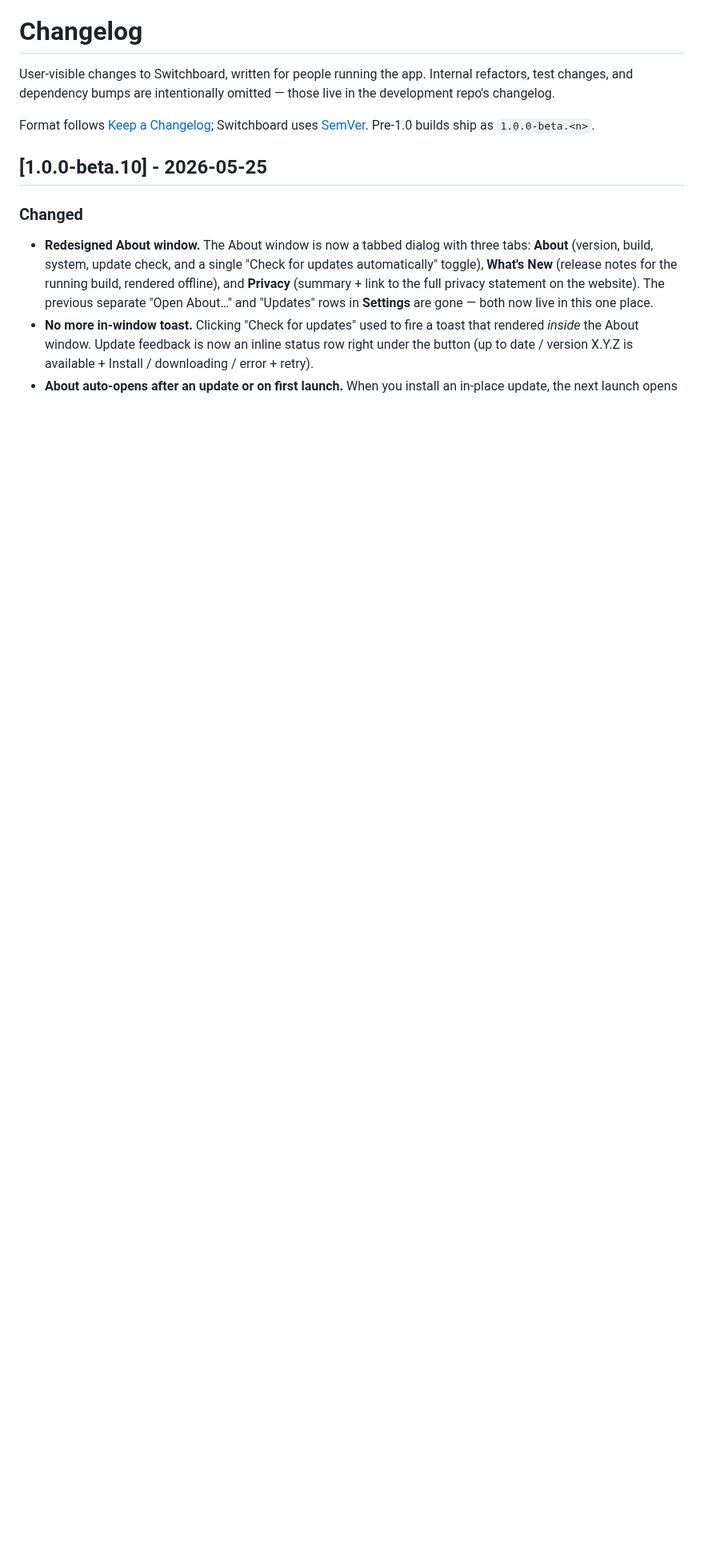
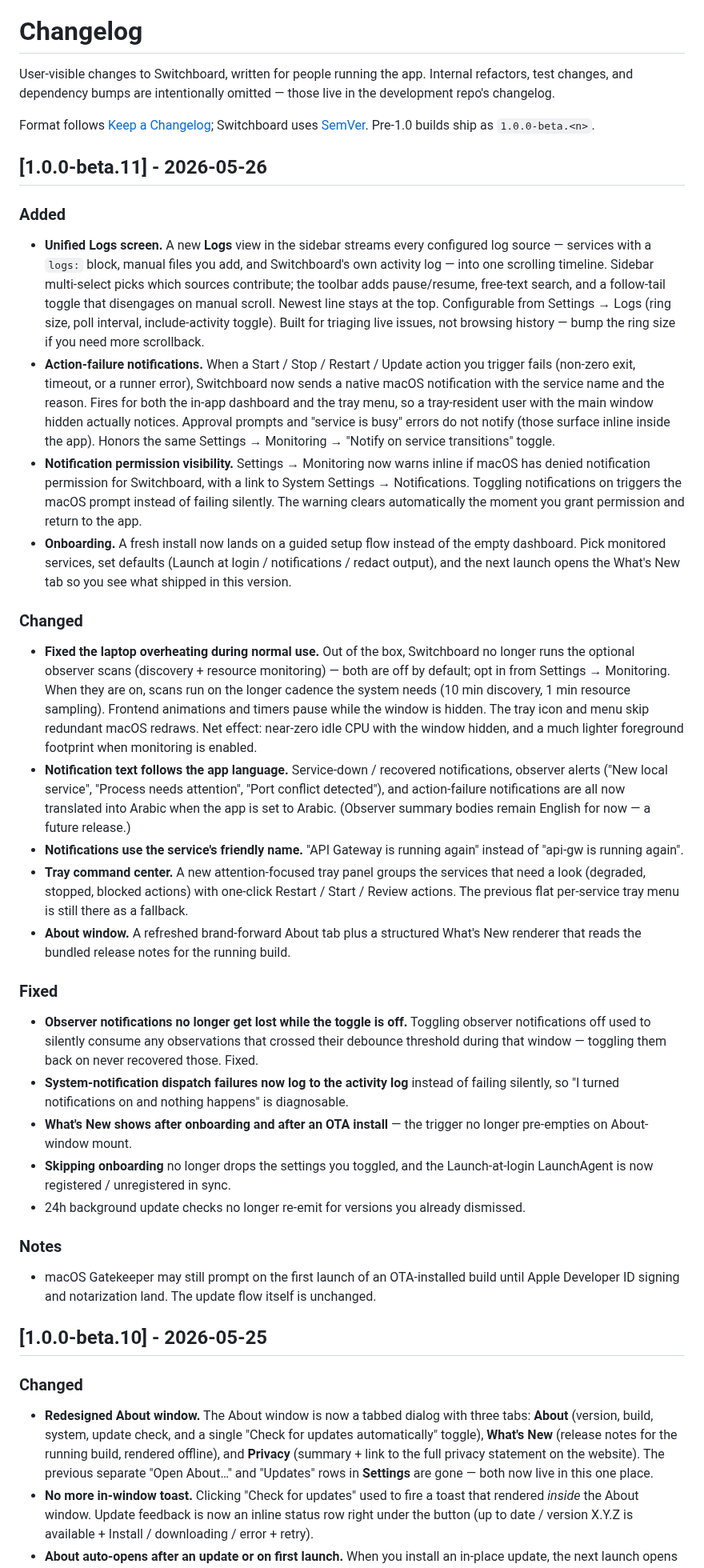
Before and after one commit to azzuwayed/switchboard-website, a Markdown page: CHANGELOG.md, the part around the change. Shown at 80% size. Rendered like a GitHub page; blank space fills up the shorter version.

Commit message:
docs(changelog): v1.0.0-beta.11
Add user-facing notes for the next Switchboard release: unified Logs
screen, action-failure notifications, notification permission visibility,
guided onboarding, laptop-overheat fix, Arabic notification text,
friendly service names in notification bodies, tray command center,
brand-forward About window, and assorted observer/notification/update
fixes.

```diff
--- a/CHANGELOG.md
+++ b/CHANGELOG.md
@@ -7,6 +7,83 @@ omitted — those live in the development repo's changelog.
 Format follows [Keep a Changelog](https://keepachangelog.com/en/1.1.0/);
 Switchboard uses [SemVer](https://semver.org/). Pre-1.0 builds ship as
 `1.0.0-beta.<n>`.
+
+## [1.0.0-beta.11] - 2026-05-26
+
+### Added
+
+- **Unified Logs screen.** A new **Logs** view in the sidebar streams every
+  configured log source — services with a `logs:` block, manual files you add,
+  and Switchboard's own activity log — into one scrolling timeline. Sidebar
+  multi-select picks which sources contribute; the toolbar adds pause/resume,
+  free-text search, and a follow-tail toggle that disengages on manual scroll.
+  Newest line stays at the top. Configurable from Settings → Logs (ring size,
+  poll interval, include-activity toggle). Built for triaging live issues, not
+  browsing history — bump the ring size if you need more scrollback.
+- **Action-failure notifications.** When a Start / Stop / Restart / Update
+  action you trigger fails (non-zero exit, timeout, or a runner error),
+  Switchboard now sends a native macOS notification with the service name and
+  the reason. Fires for both the in-app dashboard and the tray menu, so a
+  tray-resident user with the main window hidden actually notices. Approval
+  prompts and "service is busy" errors do not notify (those surface inline
+  inside the app). Honors the same Settings → Monitoring → "Notify on service
+  transitions" toggle.
+- **Notification permission visibility.** Settings → Monitoring now warns
+  inline if macOS has denied notification permission for Switchboard, with a
+  link to System Settings → Notifications. Toggling notifications on triggers
+  the macOS prompt instead of failing silently. The warning clears
+  automatically the moment you grant permission and return to the app.
+- **Onboarding.** A fresh install now lands on a guided setup flow instead of
+  the empty dashboard. Pick monitored services, set defaults
+  (Launch at login / notifications / redact output), and the next launch opens
+  the What's New tab so you see what shipped in this version.
+
+### Changed
+
+- **Fixed the laptop overheating during normal use.** Out of the box,
+  Switchboard no longer runs the optional observer scans (discovery + resource
+  monitoring) — both are off by default; opt in from Settings → Monitoring.
+  When they are on, scans run on the longer cadence the system needs (10 min
+  discovery, 1 min resource sampling). Frontend animations and timers pause
+  while the window is hidden. The tray icon and menu skip redundant macOS
+  redraws. Net effect: near-zero idle CPU with the window hidden, and a much
+  lighter foreground footprint when monitoring is enabled.
+- **Notification text follows the app language.** Service-down / recovered
+  notifications, observer alerts ("New local service", "Process needs
+  attention", "Port conflict detected"), and action-failure notifications are
+  all now translated into Arabic when the app is set to Arabic. (Observer
+  summary bodies remain English for now — a future release.)
+- **Notifications use the service's friendly name.** "API Gateway is running
+  again" instead of "api-gw is running again".
+- **Tray command center.** A new attention-focused tray panel groups the
+  services that need a look (degraded, stopped, blocked actions) with one-click
+  Restart / Start / Review actions. The previous flat per-service tray menu is
+  still there as a fallback.
+- **About window.** A refreshed brand-forward About tab plus a structured
+  What's New renderer that reads the bundled release notes for the running
+  build.
+
+### Fixed
+
+- **Observer notifications no longer get lost while the toggle is off.**
+  Toggling observer notifications off used to silently consume any
+  observations that crossed their debounce threshold during that window —
+  toggling them back on never recovered those. Fixed.
+- **System-notification dispatch failures now log to the activity log**
+  instead of failing silently, so "I turned notifications on and nothing
+  happens" is diagnosable.
+- **What's New shows after onboarding and after an OTA install** — the
+  trigger no longer pre-empties on About-window mount.
+- **Skipping onboarding** no longer drops the settings you toggled, and the
+  Launch-at-login LaunchAgent is now registered / unregistered in sync.
+- 24h background update checks no longer re-emit for versions you already
+  dismissed.
+
+### Notes
+
+- macOS Gatekeeper may still prompt on the first launch of an OTA-installed
+  build until Apple Developer ID signing and notarization land. The update
+  flow itself is unchanged.
 
 ## [1.0.0-beta.10] - 2026-05-25
 
```
